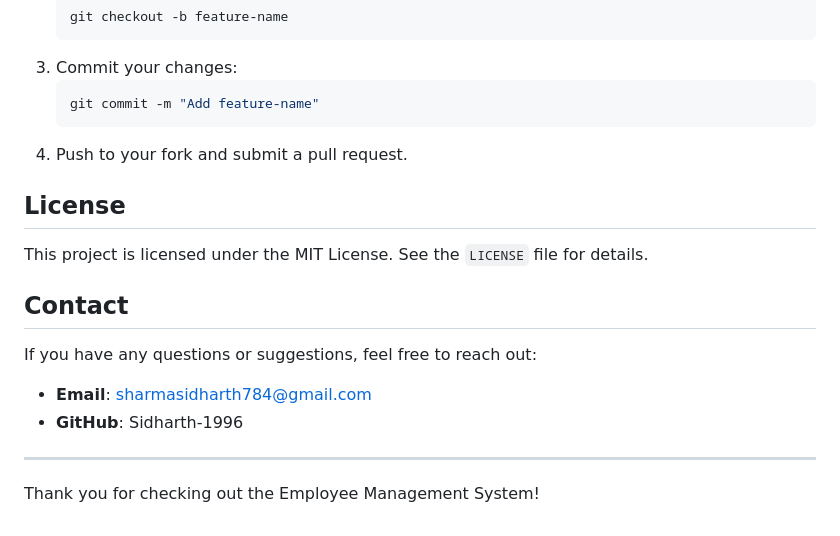
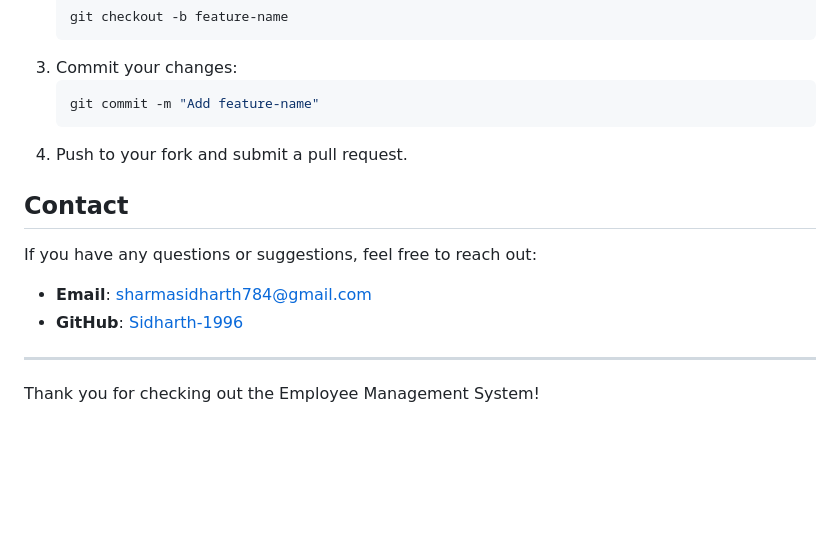
Before and after one commit to Sidharth-1996/employee_management, a Markdown page: README.md, the part around the change. Drawn GitHub-style; blank space fills up the shorter version.

````diff
--- a/README.md
+++ b/README.md
@@ -105,16 +105,12 @@ Contributions are welcome! Please follow these steps:
    ```
 4. Push to your fork and submit a pull request.
 
-## License
-
-This project is licensed under the MIT License. See the `LICENSE` file for details.
-
 ## Contact
 
 If you have any questions or suggestions, feel free to reach out:
 
 - **Email**: [sharmasidharth784@gmail.com](mailto\:sharmasidharth784@gmail.com)
-- **GitHub**: Sidharth-1996
+- **GitHub**: [Sidharth-1996](https://github.com/Sidharth-1996)
 
 ---
 
````
